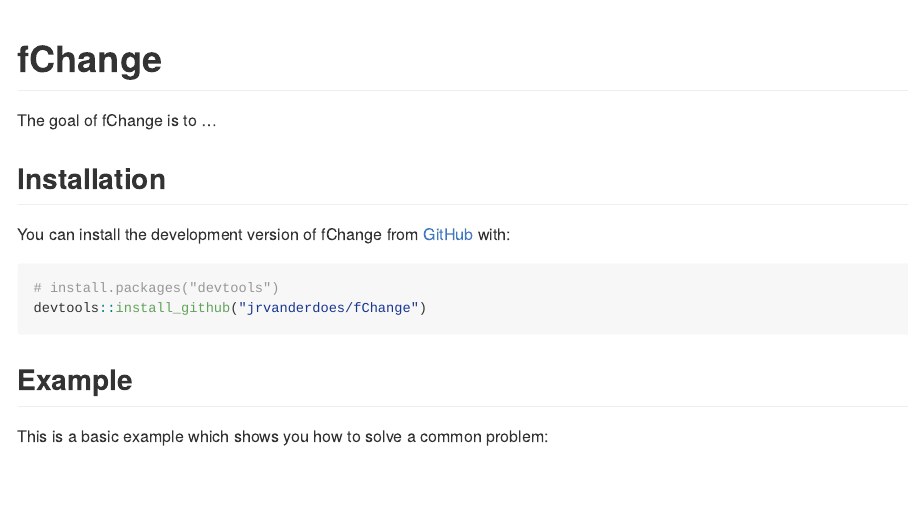
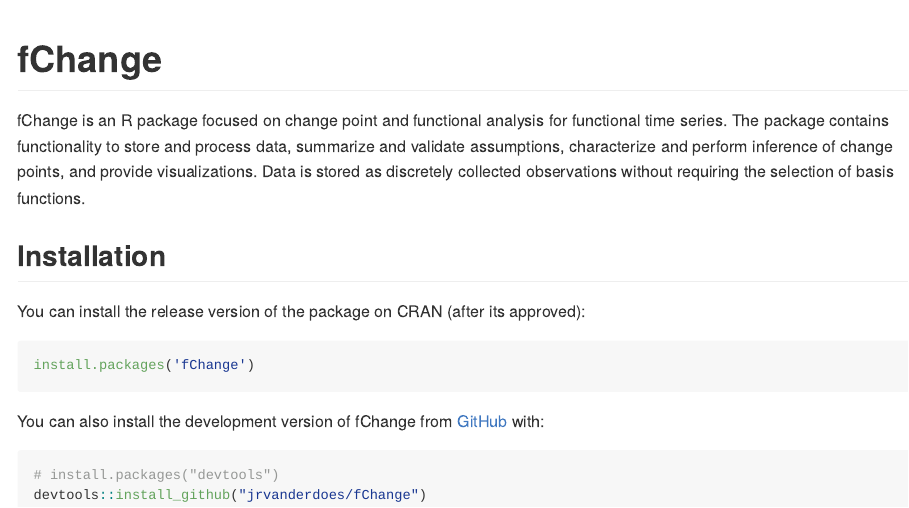
Before and after one commit to jrvanderdoes/fChange, an R Markdown document (README.Rmd): the page in a window 1100 px wide, from its top. The pictures show the output file README.md that the author committed with the source, drawn offline in the style of GitHub; badge pictures from the web are left out.

Commit message:
Update readme with the aspirational goals

````diff
--- a/README.Rmd
+++ b/README.Rmd
@@ -19,17 +19,23 @@
 [![R-CMD-check](https://github.com/jrvanderdoes/fChange/actions/workflows/R-CMD-check.yaml/badge.svg)](https://github.com/jrvanderdoes/fChange/actions/workflows/R-CMD-check.yaml)
 <!-- badges: end -->
 
-The goal of fChange is to ...
+fChange is an R package focused on change point and functional analysis for
+  functional time series. The package contains functionality to store and
+  process data, summarize and validate assumptions, characterize and perform
+  inference of change points, and provide visualizations. Data is stored as
+  discretely collected observations without requiring the selection of basis
+  functions.
 
 ## Installation
 
-You can install the development version of fChange from [GitHub](https://github.com/) with:
+You can install the release version of the package on CRAN (after its approved):
+``` r
+install.packages('fChange')
+```
+
+You can also install the development version of fChange from [GitHub](https://github.com/) with:
 
 ``` r
 # install.packages("devtools")
 devtools::install_github("jrvanderdoes/fChange")
 ```
-
-## Example
-
-This is a basic example which shows you how to solve a common problem:
````
Also changed, not shown: README.md, README.Rmd (21 more changed lines).
